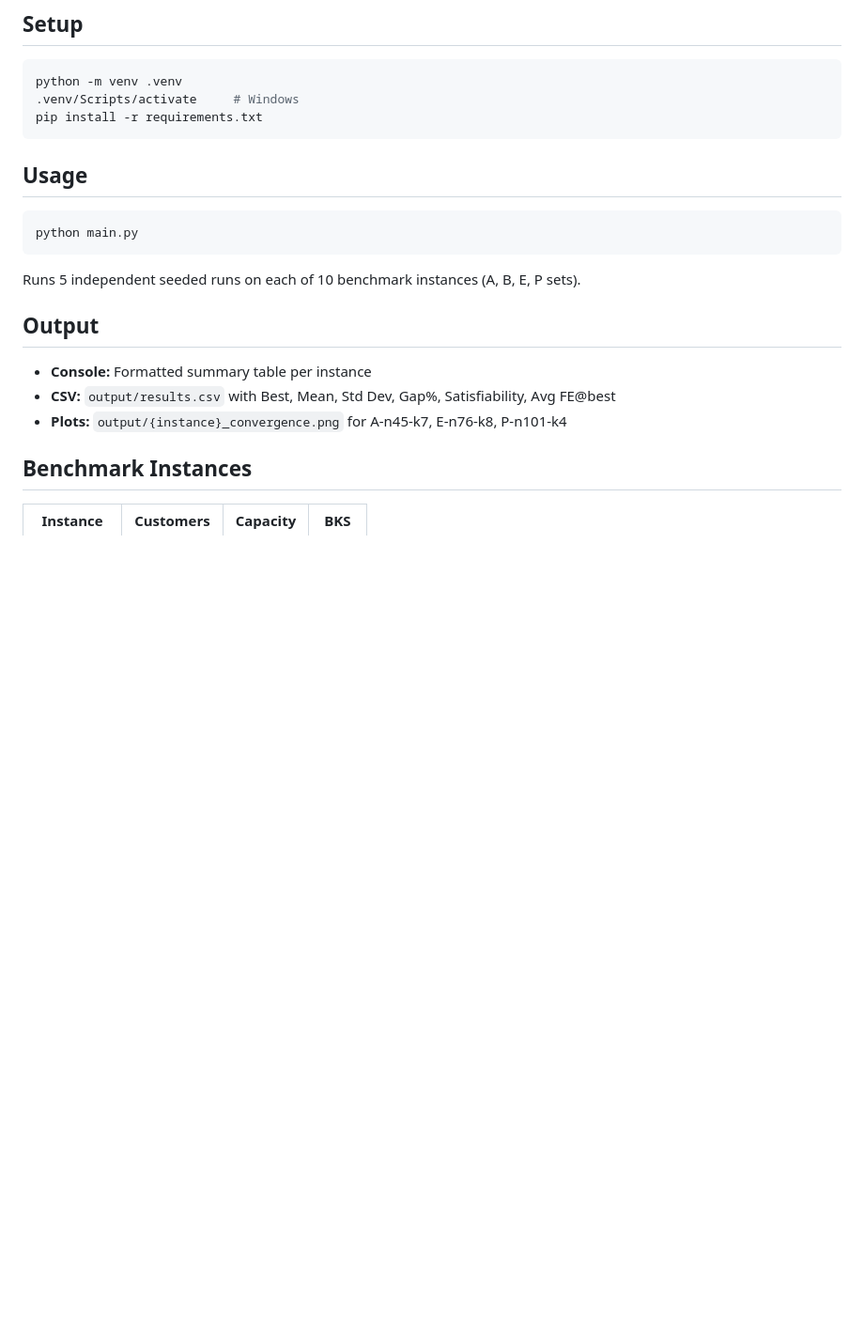
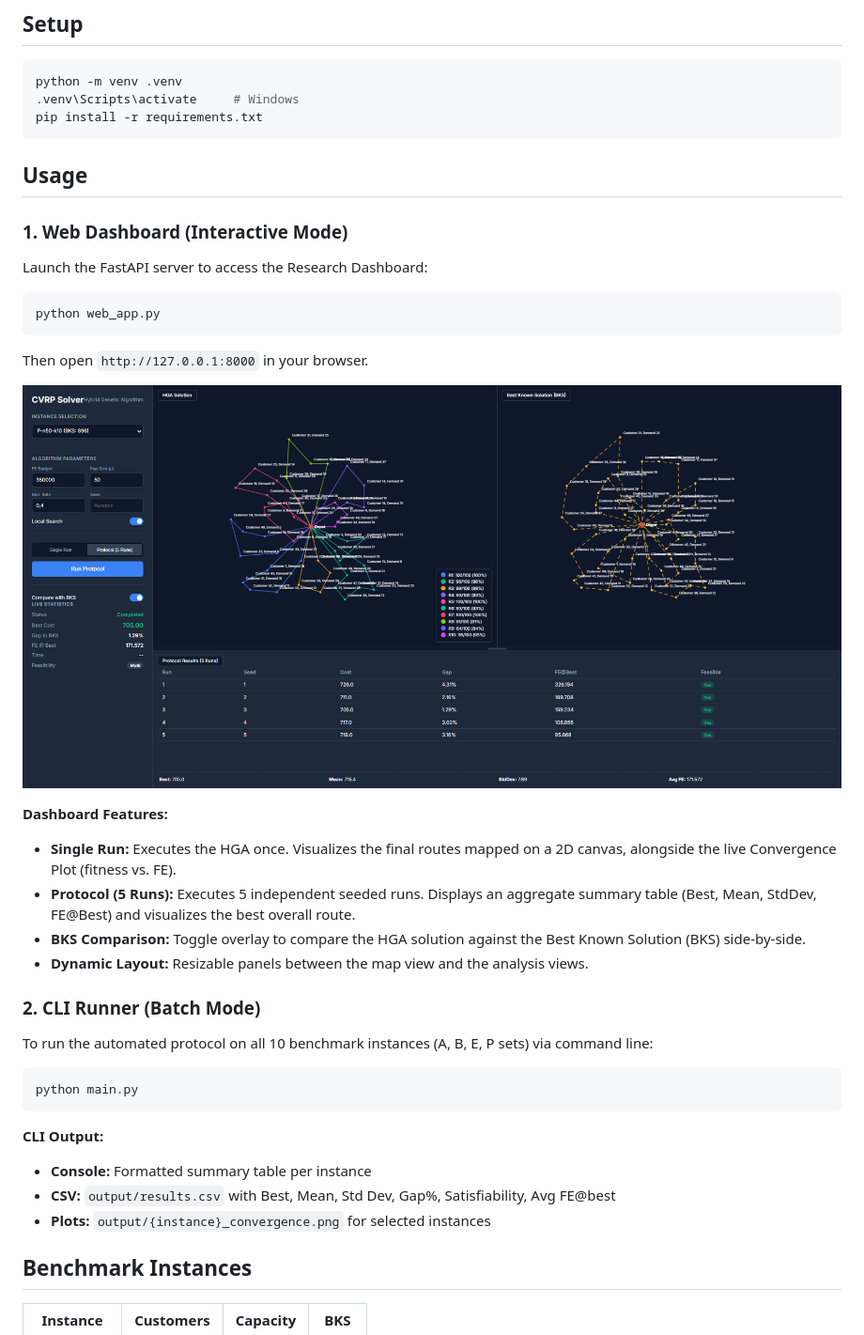
Before and after one commit to SimoneAndreaCilia/CVRP-Hybrid-Genetic-Algorithm, a Markdown page: README.md, the part around the change printed below. Shown: that part at 94% size. GitHub-like rendering; pictures changed too: src/img/CVRP_SolverGUI.png (added); blank space fills up the shorter version.

````diff
--- a/README.md
+++ b/README.md
@@ -30,23 +36,36 @@ src/
 
 ```bash
 python -m venv .venv
-.venv/Scripts/activate     # Windows
+.venv\Scripts\activate     # Windows
 pip install -r requirements.txt
 ```
 
 ## Usage
 
+### 1. Web Dashboard (Interactive Mode)
+Launch the FastAPI server to access the Research Dashboard:
+```bash
+python web_app.py
+```
+Then open `http://127.0.0.1:8000` in your browser.
+
+![CVRP HGA Research Dashboard](src/img/CVRP_SolverGUI.png)
+
+**Dashboard Features:**
+- **Single Run:** Executes the HGA once. Visualizes the final routes mapped on a 2D canvas, alongside the live Convergence Plot (fitness vs. FE).
+- **Protocol (5 Runs):** Executes 5 independent seeded runs. Displays an aggregate summary table (Best, Mean, StdDev, FE@Best) and visualizes the best overall route.
+- **BKS Comparison:** Toggle overlay to compare the HGA solution against the Best Known Solution (BKS) side-by-side.
+- **Dynamic Layout:** Resizable panels between the map view and the analysis views.
+
+### 2. CLI Runner (Batch Mode)
+To run the automated protocol on all 10 benchmark instances (A, B, E, P sets) via command line:
 ```bash
 python main.py
 ```
-
-Runs 5 independent seeded runs on each of 10 benchmark instances (A, B, E, P sets).
-
-## Output
-
+**CLI Output:**
 - **Console:** Formatted summary table per instance
 - **CSV:** `output/results.csv` with Best, Mean, Std Dev, Gap%, Satisfiability, Avg FE@best
-- **Plots:** `output/{instance}_convergence.png` for A-n45-k7, E-n76-k8, P-n101-k4
+- **Plots:** `output/{instance}_convergence.png` for selected instances
 
 ## Benchmark Instances
 
````
Also changed, not shown: other parts of README.md (+17 -11 lines).
